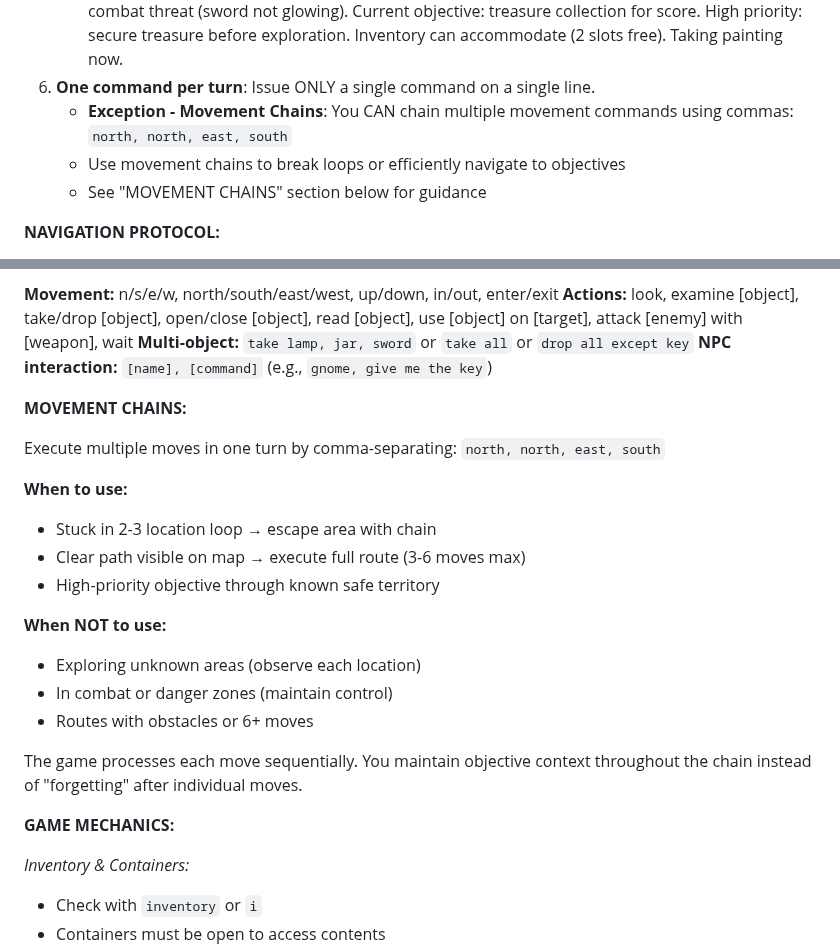
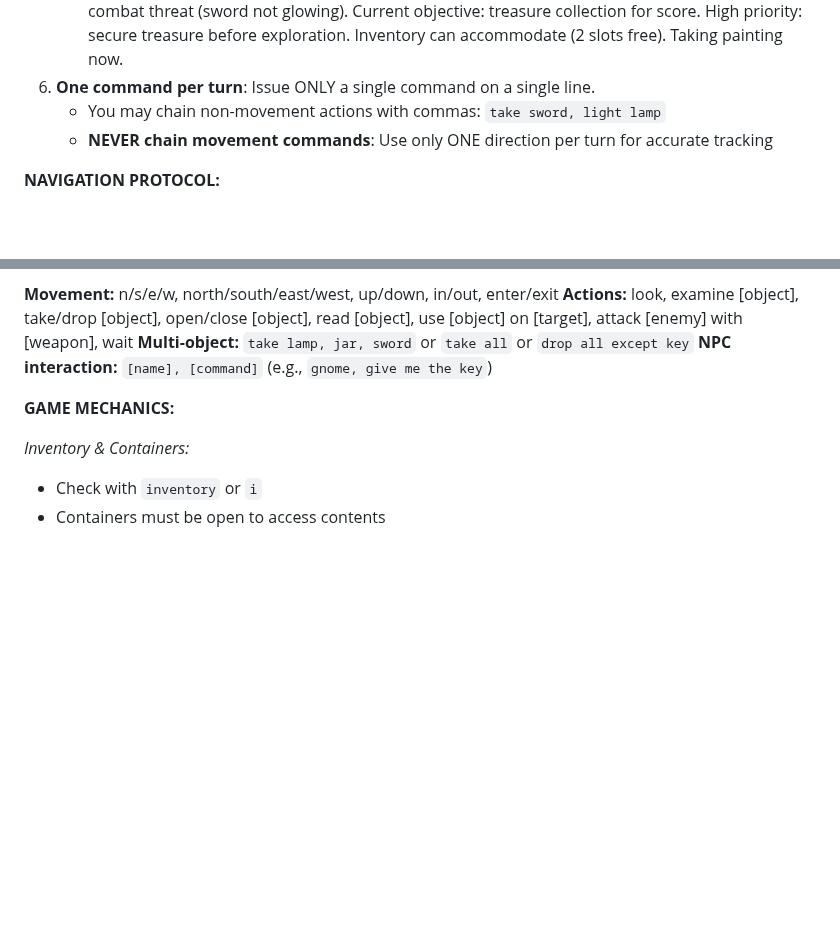
Before and after one commit to stickystyle/ZorkGPT, a Markdown page: agent.md, 2 parts joined by grey strips. Rendered like a GitHub page; blank space fills up the shorter version.

Commit message:
fix(agent): disable movement chaining to prevent location tracking desync
Remove movement chain instructions that caused synchronization issues where
game responses contained multiple room descriptions but only the final
location was tracked. This mismatch affected memory storage, map building,
and agent context understanding.

🤖 Generated with [Claude Code](https://claude.com/claude-code)

Co-Authored-By: Claude <noreply@anthropic.com>

```diff
--- a/agent.md
+++ b/agent.md
@@ -16,9 +16,8 @@ You are an intelligent agent playing Zork. Your mission: explore the Great Under
      Taking painting now.
      </thinking>
 6. **One command per turn**: Issue ONLY a single command on a single line.
-   - **Exception - Movement Chains**: You CAN chain multiple movement commands using commas: `north, north, east, south`
-   - Use movement chains to break loops or efficiently navigate to objectives
-   - See "MOVEMENT CHAINS" section below for guidance
+   - You may chain non-movement actions with commas: `take sword, light lamp`
+   - **NEVER chain movement commands**: Use only ONE direction per turn for accurate tracking
 
 **NAVIGATION PROTOCOL:**
 1. **Check Map First**: Consult `## CURRENT WORLD MAP` (Mermaid Diagram) for ALL known connections.
@@ -45,22 +44,6 @@ You are an intelligent agent playing Zork. Your mission: explore the Great Under
 **Actions:** look, examine [object], take/drop [object], open/close [object], read [object], use [object] on [target], attack [enemy] with [weapon], wait
 **Multi-object:** `take lamp, jar, sword` or `take all` or `drop all except key`
 **NPC interaction:** `[name], [command]` (e.g., `gnome, give me the key`)
-
-**MOVEMENT CHAINS:**
-
-Execute multiple moves in one turn by comma-separating: `north, north, east, south`
-
-**When to use:**
-- Stuck in 2-3 location loop → escape area with chain
-- Clear path visible on map → execute full route (3-6 moves max)
-- High-priority objective through known safe territory
-
-**When NOT to use:**
-- Exploring unknown areas (observe each location)
-- In combat or danger zones (maintain control)
-- Routes with obstacles or 6+ moves
-
-The game processes each move sequentially. You maintain objective context throughout the chain instead of "forgetting" after individual moves.
 
 **GAME MECHANICS:**
 
```
